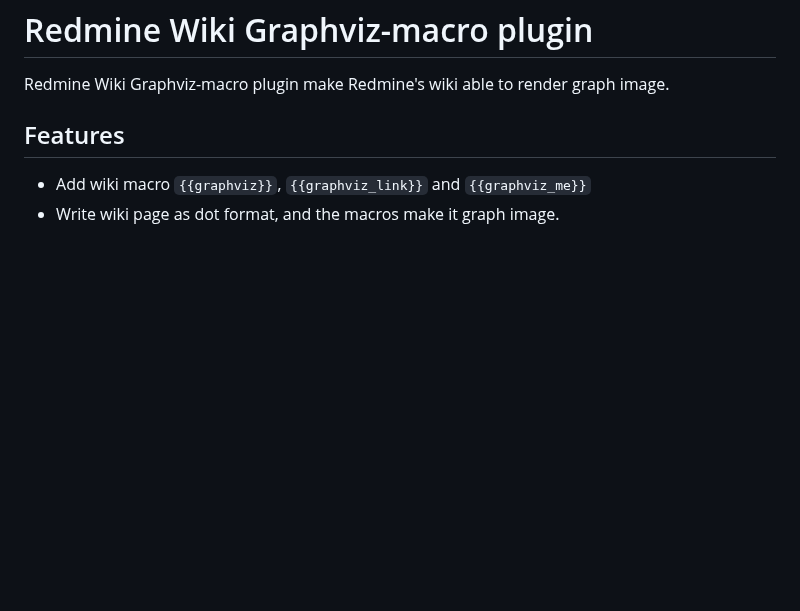
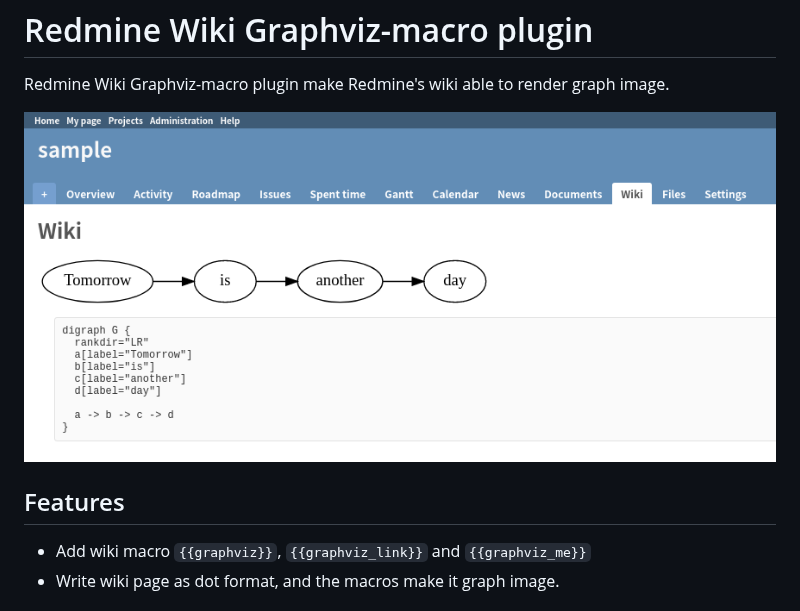
Before and after one commit to tckz/redmine-wiki_graphviz_plugin, a Markdown page: README.md, the part around the change. GitHub-like rendering; pictures changed too: sample.png (added); blank space fills up the shorter version.

Commit message:
readme: sample image

```diff
--- a/README.md
+++ b/README.md
@@ -2,6 +2,8 @@ Redmine Wiki Graphviz-macro plugin
 ===
 
 Redmine Wiki Graphviz-macro plugin make Redmine's wiki able to render graph image.
+
+![sample](sample.png)
 
 ## Features
 
```
